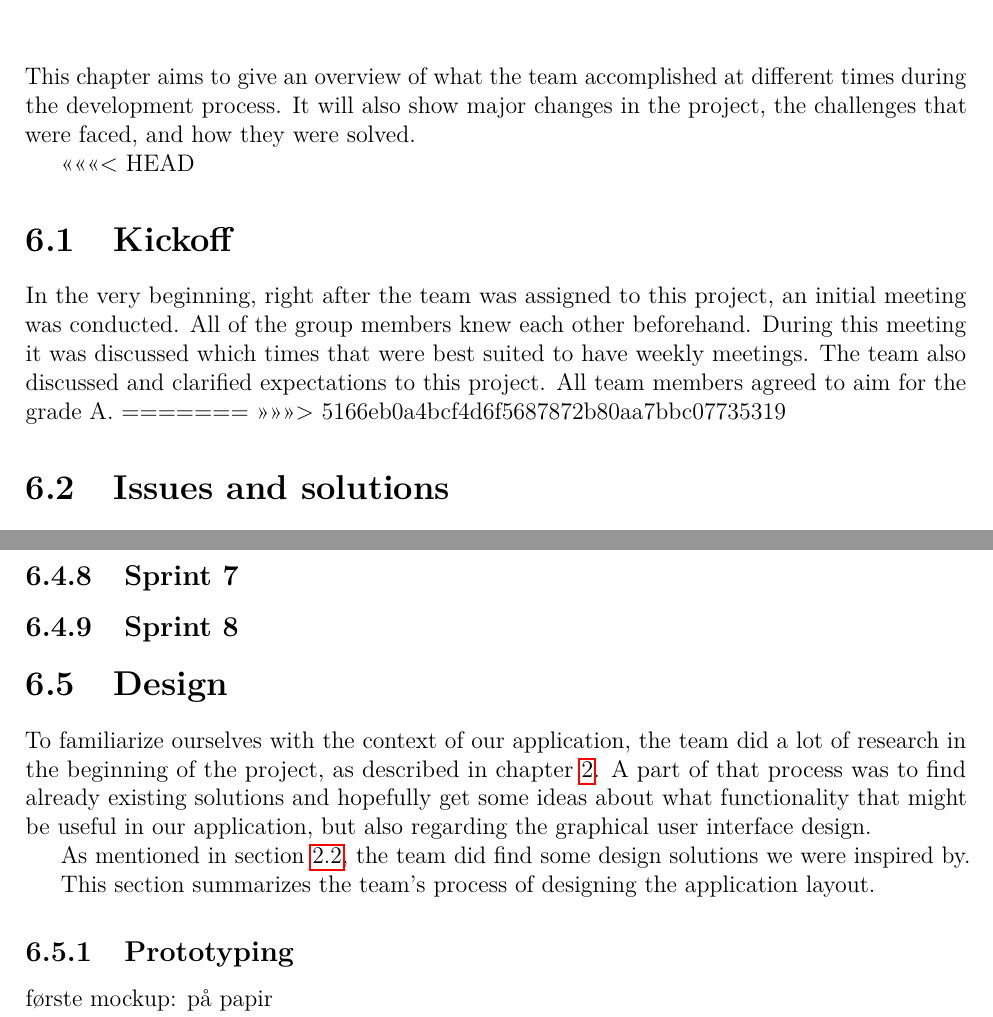
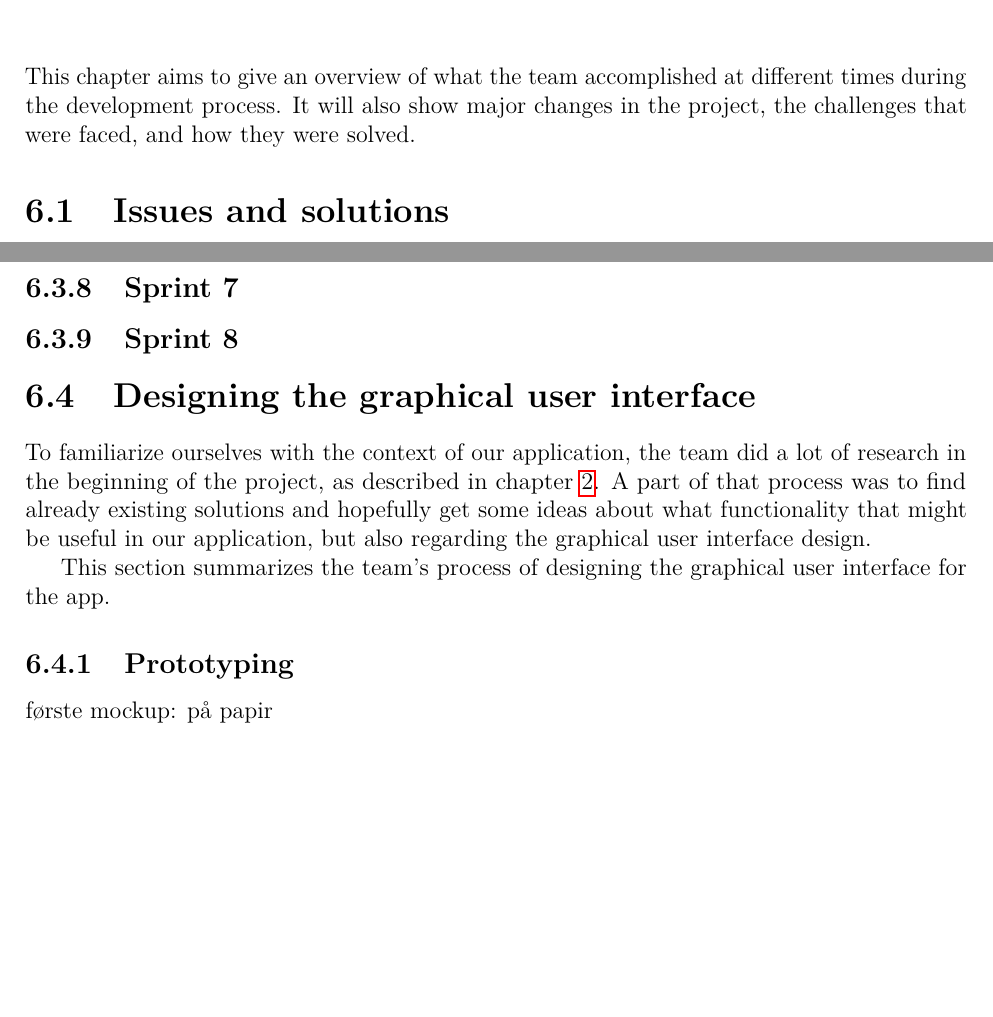
Before and after one commit to haavardlian/IT2901, a LaTeX thesis (report/rapport.tex, which reads report/ch/devProcess/devProcess.tex, report/ch/devProcess/sec/design.tex): two parts of pages 42 and 49 of 93, joined at a grey line, cut so that both start at the same text, the shorter picture padded with empty space. Compiled offline with pdfLaTeX.

Commit message:
Removed merge error content

```diff
--- a/report/ch/devProcess/devProcess.tex
+++ b/report/ch/devProcess/devProcess.tex
@@ -1,12 +1,6 @@
 \chapter{Development process}
 \label{sec:sprintOverview}
 This chapter aims to give an overview of what the team accomplished at different times during the development process. It will also show major changes in the project, the challenges that were faced, and how they were solved.
-
-<<<<<<< HEAD
-\section{Kickoff}
-In the very beginning, right after the team was assigned to this project, an initial meeting was conducted. All of the group members knew each other beforehand. During this meeting it was discussed which times that were best suited to have weekly meetings. The team also discussed and clarified expectations to this project. All team members agreed to aim for the grade A.
-=======
->>>>>>> 5166eb0a4bcf4d6f5687872b80aa7bbc07735319
 
 \input ch/devProcess/sec/workStructure.tex
 \input ch/devProcess/sec/scrumTools.tex
--- a/report/ch/devProcess/sec/design.tex
+++ b/report/ch/devProcess/sec/design.tex
@@ -1,9 +1,7 @@
-\section{Design}
+\section{Designing the graphical user interface}
 To familiarize ourselves with the context of our application, the team did a lot of research in the beginning of the project, as described in chapter~\ref{sec:prestudy}. A part of that process was to find already existing solutions and hopefully get some ideas about what functionality that might be useful in our application, but also regarding the graphical user interface design.
 
-As mentioned in section~\ref{sec:altsolution}, the team did find some design solutions we were inspired by.
-
-This section summarizes the team's process of designing the application layout.
+This section summarizes the team's process of designing the graphical user interface for the app.
 
 
 
```
